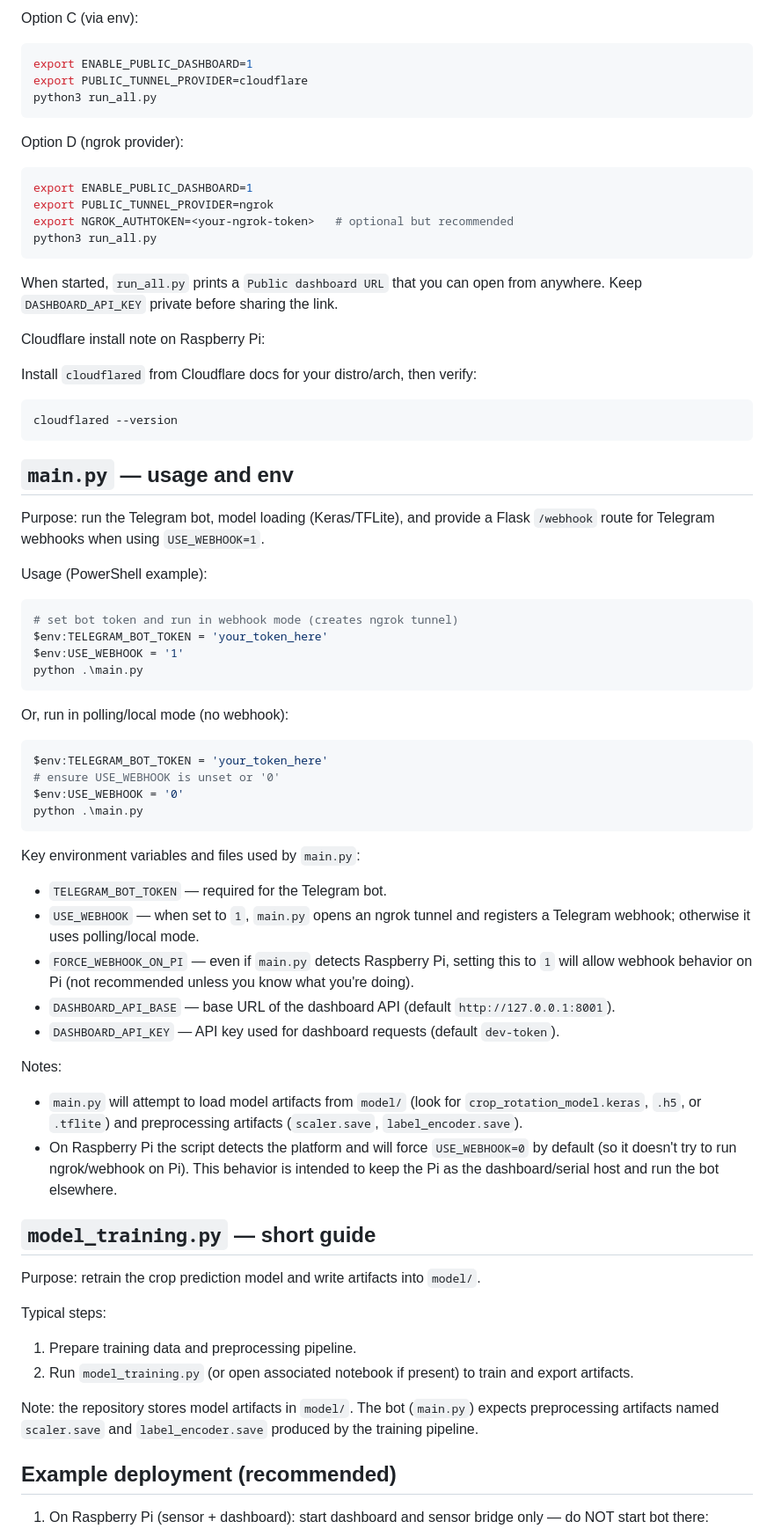
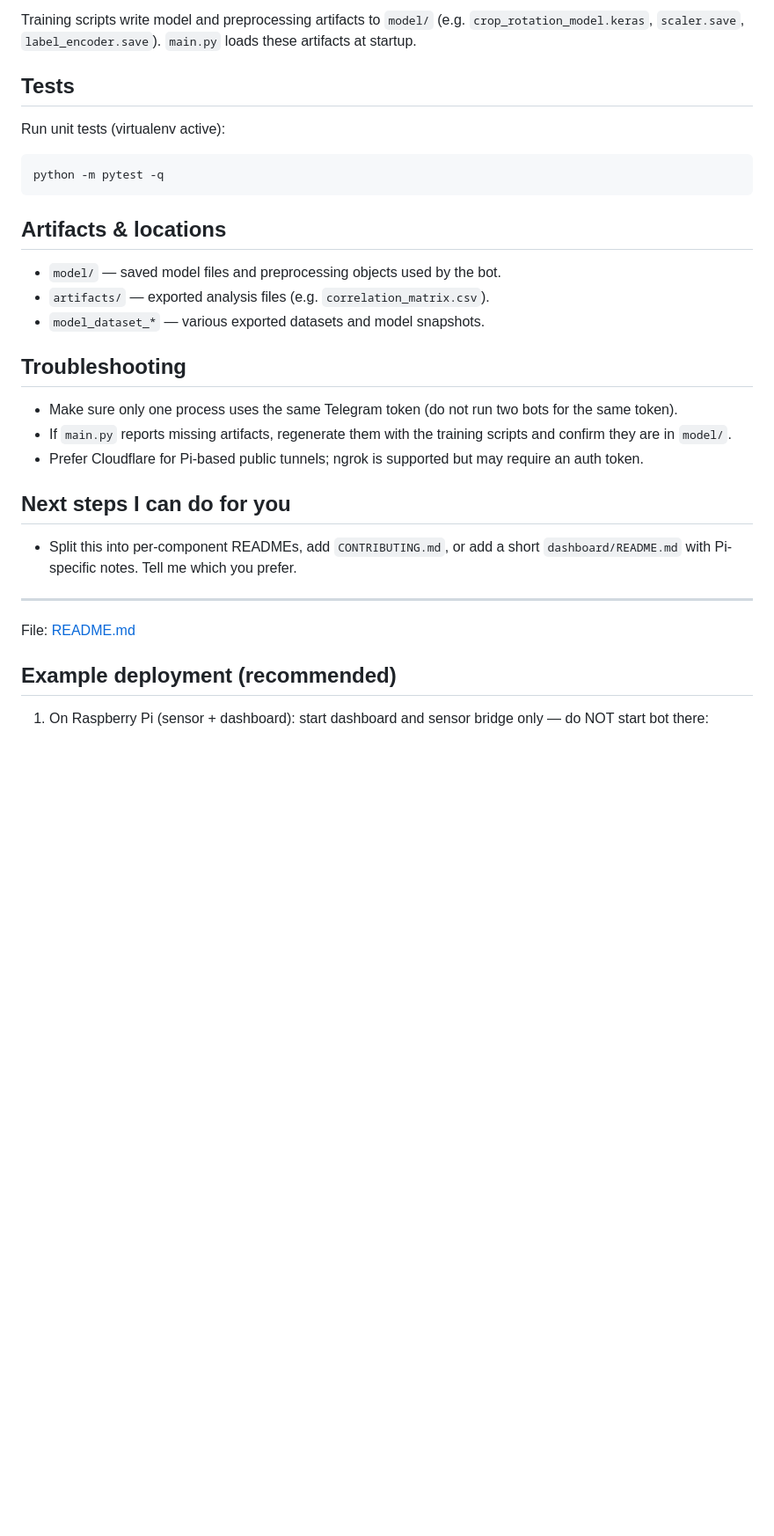
Before and after one commit to EXZ0diac/CropRotation, a Markdown page: README.md, the part around one of its changes. Shown at 88% size. GitHub-like rendering; blank space fills up the shorter version.

Commit message:
Update README: setup, run, and overview

````diff
--- a/README.md
+++ b/README.md
@@ -68,77 +77,30 @@ python3 run_all.py --public --public-provider cloudflare
 ```
 
-Option C (via env):
+Training scripts write model and preprocessing artifacts to `model/` (e.g. `crop_rotation_model.keras`, `scaler.save`, `label_encoder.save`). `main.py` loads these artifacts at startup.
+
+## Tests
+Run unit tests (virtualenv active):
 
 ```bash
-export ENABLE_PUBLIC_DASHBOARD=1
-export PUBLIC_TUNNEL_PROVIDER=cloudflare
-python3 run_all.py
+python -m pytest -q
 ```
 
-Option D (ngrok provider):
+## Artifacts & locations
+- `model/` — saved model files and preprocessing objects used by the bot.
+- `artifacts/` — exported analysis files (e.g. `correlation_matrix.csv`).
+- `model_dataset_*` — various exported datasets and model snapshots.
 
-```bash
-export ENABLE_PUBLIC_DASHBOARD=1
-export PUBLIC_TUNNEL_PROVIDER=ngrok
-export NGROK_AUTHTOKEN=<your-ngrok-token>   # optional but recommended
-python3 run_all.py
-```
+## Troubleshooting
+- Make sure only one process uses the same Telegram token (do not run two bots for the same token).
+- If `main.py` reports missing artifacts, regenerate them with the training scripts and confirm they are in `model/`.
+- Prefer Cloudflare for Pi-based public tunnels; ngrok is supported but may require an auth token.
 
-When started, `run_all.py` prints a `Public dashboard URL` that you can open from anywhere.
-Keep `DASHBOARD_API_KEY` private before sharing the link.
+## Next steps I can do for you
+- Split this into per-component READMEs, add `CONTRIBUTING.md`, or add a short `dashboard/README.md` with Pi-specific notes. Tell me which you prefer.
 
-Cloudflare install note on Raspberry Pi:
+---
 
-Install `cloudflared` from Cloudflare docs for your distro/arch, then verify:
-
-```bash
-cloudflared --version
-```
-
-## `main.py` — usage and env
-
-Purpose: run the Telegram bot, model loading (Keras/TFLite), and provide a Flask `/webhook` route for Telegram webhooks when using `USE_WEBHOOK=1`.
-
-Usage (PowerShell example):
-
-```powershell
-# set bot token and run in webhook mode (creates ngrok tunnel)
-$env:TELEGRAM_BOT_TOKEN = 'your_token_here'
-$env:USE_WEBHOOK = '1'
-python .\main.py
-```
-
-Or, run in polling/local mode (no webhook):
-
-```powershell
-$env:TELEGRAM_BOT_TOKEN = 'your_token_here'
-# ensure USE_WEBHOOK is unset or '0'
-$env:USE_WEBHOOK = '0'
-python .\main.py
-```
-
-Key environment variables and files used by `main.py`:
-
-- `TELEGRAM_BOT_TOKEN` — required for the Telegram bot.
-- `USE_WEBHOOK` — when set to `1`, `main.py` opens an ngrok tunnel and registers a Telegram webhook; otherwise it uses polling/local mode.
-- `FORCE_WEBHOOK_ON_PI` — even if `main.py` detects Raspberry Pi, setting this to `1` will allow webhook behavior on Pi (not recommended unless you know what you're doing).
-- `DASHBOARD_API_BASE` — base URL of the dashboard API (default `http://127.0.0.1:8001`).
-- `DASHBOARD_API_KEY` — API key used for dashboard requests (default `dev-token`).
-
-Notes:
-- `main.py` will attempt to load model artifacts from `model/` (look for `crop_rotation_model.keras`, `.h5`, or `.tflite`) and preprocessing artifacts (`scaler.save`, `label_encoder.save`).
-- On Raspberry Pi the script detects the platform and will force `USE_WEBHOOK=0` by default (so it doesn't try to run ngrok/webhook on Pi). This behavior is intended to keep the Pi as the dashboard/serial host and run the bot elsewhere.
-
-## `model_training.py` — short guide
-
-Purpose: retrain the crop prediction model and write artifacts into `model/`.
-
-Typical steps:
-
-1. Prepare training data and preprocessing pipeline.
-2. Run `model_training.py` (or open associated notebook if present) to train and export artifacts.
-
-Note: the repository stores model artifacts in `model/`. The bot (`main.py`) expects preprocessing artifacts named `scaler.save` and `label_encoder.save` produced by the training pipeline.
+File: [README.md](README.md)
 
 ## Example deployment (recommended)
 
````
Also changed, not shown: other parts of README.md (+55 -46 lines).
